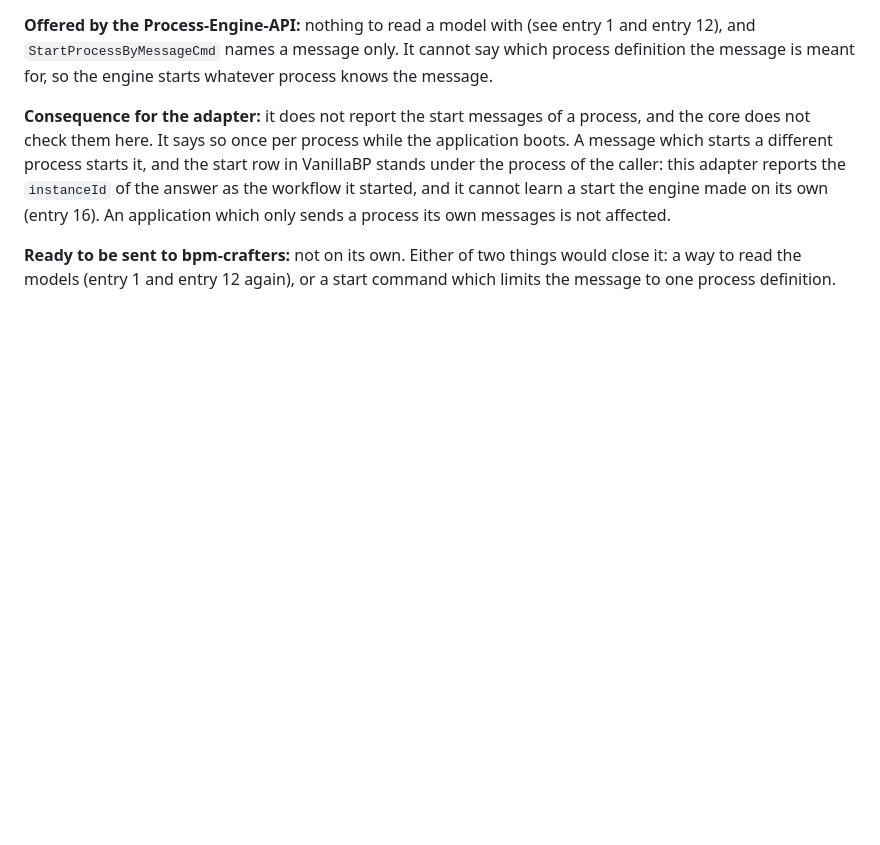
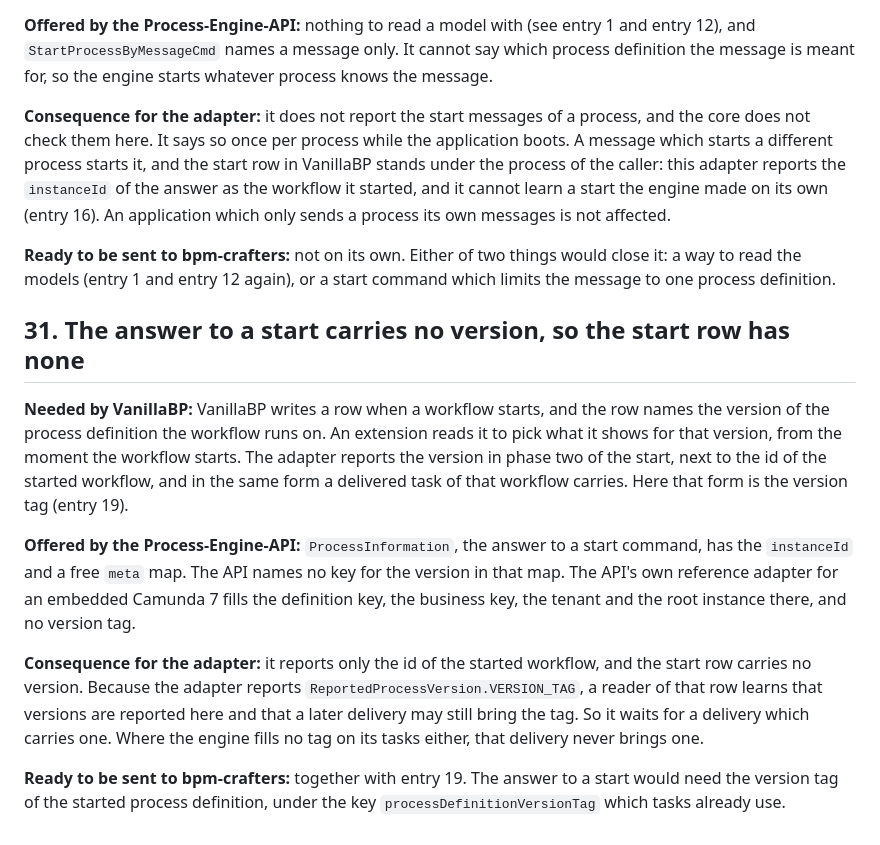
Before and after one commit to vanillabp/process-engine-api-adapter, a Markdown page: GAPS.md, the part around the change. GitHub-like rendering; blank space fills up the shorter version.

Commit message:
Record why the start row carries no version here
The platform lets an adapter report the version of the process
definition together with the started workflow. The answer to a start
command of the Process-Engine-API carries no version tag, and the
reference engine adapter fills none, so this adapter keeps reporting the
id only. GAPS.md entry 31 records it.

Story 892.

Co-Authored-By: Claude Opus 5.5 <noreply@anthropic.com>
Claude-Session: https://claude.ai/code/session_01NGP1Z1mjfXKxCgHzecPvuX

```diff
--- a/GAPS.md
+++ b/GAPS.md
@@ -907,3 +907,26 @@ application which only sends a process its own messages is not affected.
 **Ready to be sent to bpm-crafters:** not on its own. Either of two things would close it: a
 way to read the models (entry 1 and entry 12 again), or a start command which limits the
 message to one process definition.
+
+## 31. The answer to a start carries no version, so the start row has none
+
+**Needed by VanillaBP:** VanillaBP writes a row when a workflow starts, and the row names the
+version of the process definition the workflow runs on. An extension reads it to pick what it
+shows for that version, from the moment the workflow starts. The adapter reports the version
+in phase two of the start, next to the id of the started workflow, and in the same form a
+delivered task of that workflow carries. Here that form is the version tag (entry 19).
+
+**Offered by the Process-Engine-API:** `ProcessInformation`, the answer to a start command,
+has the `instanceId` and a free `meta` map. The API names no key for the version in that map.
+The API's own reference adapter for an embedded Camunda 7 fills the definition key, the
+business key, the tenant and the root instance there, and no version tag.
+
+**Consequence for the adapter:** it reports only the id of the started workflow, and the start
+row carries no version. Because the adapter reports `ReportedProcessVersion.VERSION_TAG`, a
+reader of that row learns that versions are reported here and that a later delivery may still
+bring the tag. So it waits for a delivery which carries one. Where the engine fills no tag on
+its tasks either, that delivery never brings one.
+
+**Ready to be sent to bpm-crafters:** together with entry 19. The answer to a start would need
+the version tag of the started process definition, under the key `processDefinitionVersionTag`
+which tasks already use.
```
